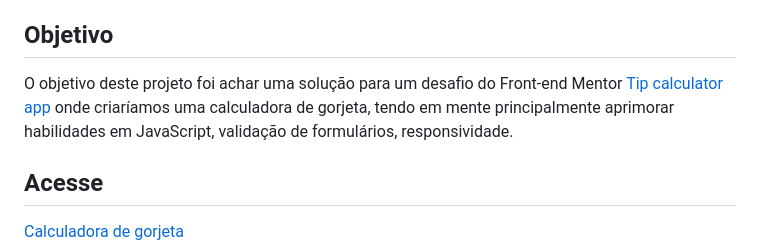
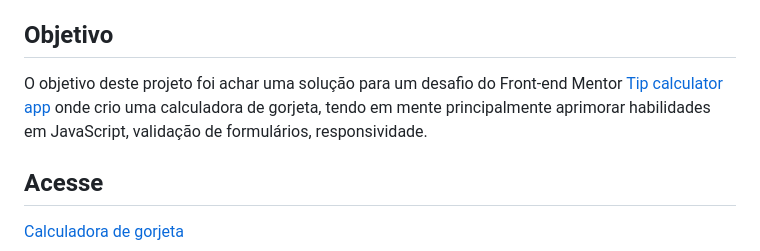
Before and after one commit to pedroaaugusto/tip-calculator, a Markdown page: README.md, the part around the change. Rendered like a GitHub page.

```diff
--- a/README.md
+++ b/README.md
@@ -4,7 +4,7 @@ Calcule a porcentagem de gorjeta de um valor e divida entre um número determina
 
 ## Objetivo
 
-O objetivo deste projeto foi achar uma solução para um desafio do Front-end Mentor <a href="https://www.frontendmentor.io/challenges/tip-calculator-app-ugJNGbJUX">Tip calculator app</a> onde criaríamos uma calculadora de gorjeta, tendo em mente principalmente aprimorar habilidades em JavaScript, validação de formulários, responsividade.
+O objetivo deste projeto foi achar uma solução para um desafio do Front-end Mentor <a href="https://www.frontendmentor.io/challenges/tip-calculator-app-ugJNGbJUX">Tip calculator app</a> onde crio uma calculadora de gorjeta, tendo em mente principalmente aprimorar habilidades em JavaScript, validação de formulários, responsividade.
 
 ## Acesse
 
```
